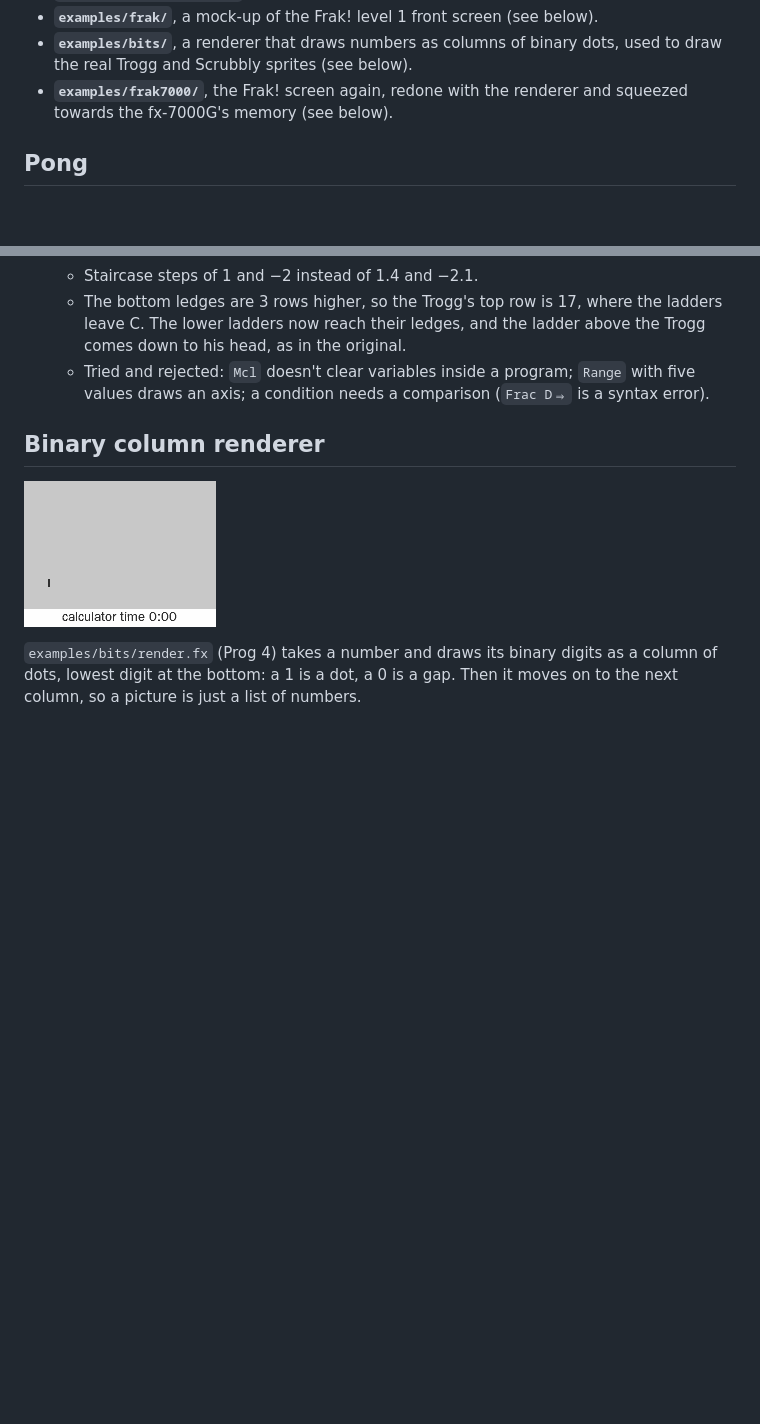
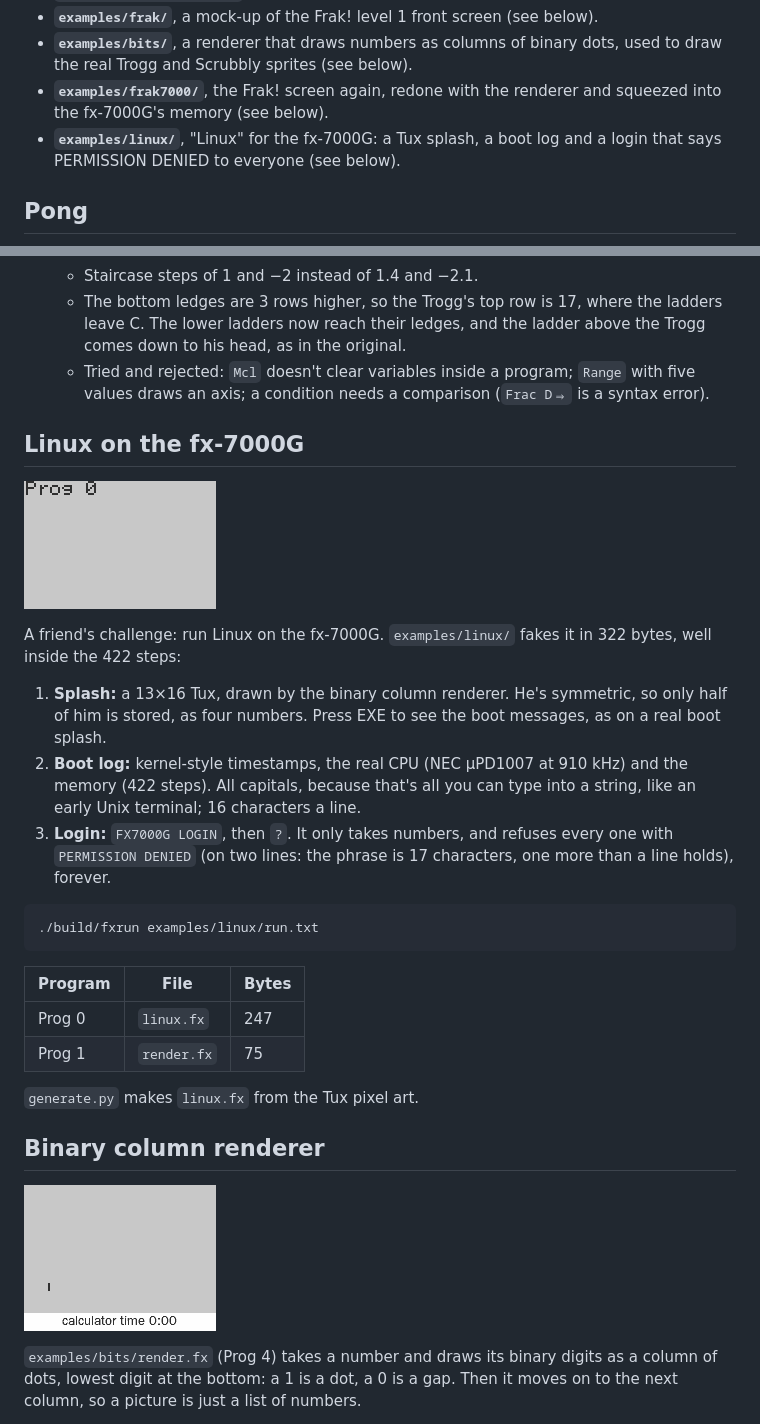
Before and after one commit to nickpellinguk/casio-doom, a Markdown page: README.md, 2 parts joined by grey strips. Rendered like a GitHub page; pictures changed too: media/linux.gif (added); blank space fills up the shorter version.

````diff
--- a/README.md
+++ b/README.md
@@ -31,7 +31,9 @@ This repository has:
 - **`examples/bits/`**, a renderer that draws numbers as columns of binary
   dots, used to draw the real Trogg and Scrubbly sprites (see below).
 - **`examples/frak7000/`**, the Frak! screen again, redone with the renderer
-  and squeezed towards the fx-7000G's memory (see below).
+  and squeezed into the fx-7000G's memory (see below).
+- **`examples/linux/`**, "Linux" for the fx-7000G: a Tux splash, a boot log
+  and a login that says PERMISSION DENIED to everyone (see below).
 
 ## Pong
 
@@ -234,6 +236,34 @@ Two limits shaped it:
     `Range` with five values draws an axis; a condition needs a comparison
     (`Frac D⇒` is a syntax error).
 
+## Linux on the fx-7000G
+
+![A fake Linux boot: Tux splash, boot log, and a login that refuses everyone](media/linux.gif)
+
+A friend's challenge: run Linux on the fx-7000G. `examples/linux/` fakes it in
+322 bytes, well inside the 422 steps:
+
+1. **Splash:** a 13×16 Tux, drawn by the binary column renderer. He's
+   symmetric, so only half of him is stored, as four numbers. Press EXE to
+   see the boot messages, as on a real boot splash.
+2. **Boot log:** kernel-style timestamps, the real CPU (NEC μPD1007 at
+   910 kHz) and the memory (422 steps). All capitals, because that's all you
+   can type into a string, like an early Unix terminal; 16 characters a line.
+3. **Login:** `FX7000G LOGIN`, then `?`. It only takes numbers, and refuses
+   every one with `PERMISSION DENIED` (on two lines: the phrase is 17
+   characters, one more than a line holds), forever.
+
+```bash
+./build/fxrun examples/linux/run.txt
+```
+
+| Program | File | Bytes |
+|---|---|---|
+| Prog 0 | `linux.fx` | 247 |
+| Prog 1 | `render.fx` | 75 |
+
+`generate.py` makes `linux.fx` from the Tux pixel art.
+
 ## Binary column renderer
 
 ![The Trogg and a Scrubbly drawn from one or two numbers per column](media/bits-sprites.gif)
````
Also changed, not shown: media/linux-splash.png (added), 4 other files.
